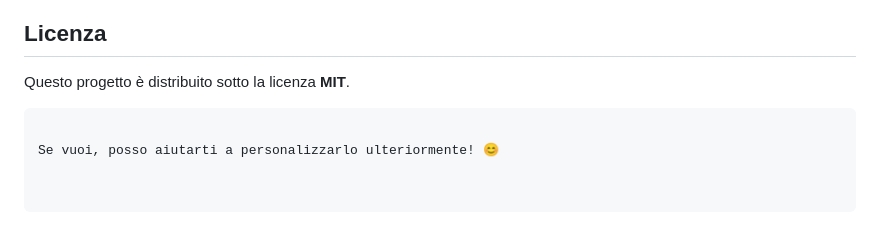
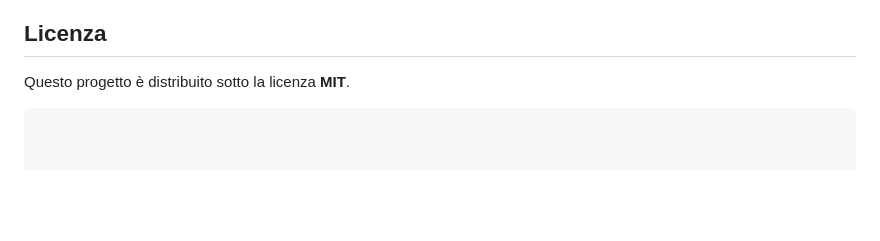
Before and after one commit to GiuseppeFalliti/Login_py, a Markdown page: README.md, the part around the change. GitHub-like rendering; blank space fills up the shorter version.

````diff
--- a/README.md
+++ b/README.md
@@ -121,5 +121,3 @@ GitHub: [GiuseppeFalliti](https://github.com/GiuseppeFalliti)
 
 Questo progetto è distribuito sotto la licenza **MIT**.
 ```
-
-Se vuoi, posso aiutarti a personalizzarlo ulteriormente! 😊
````
